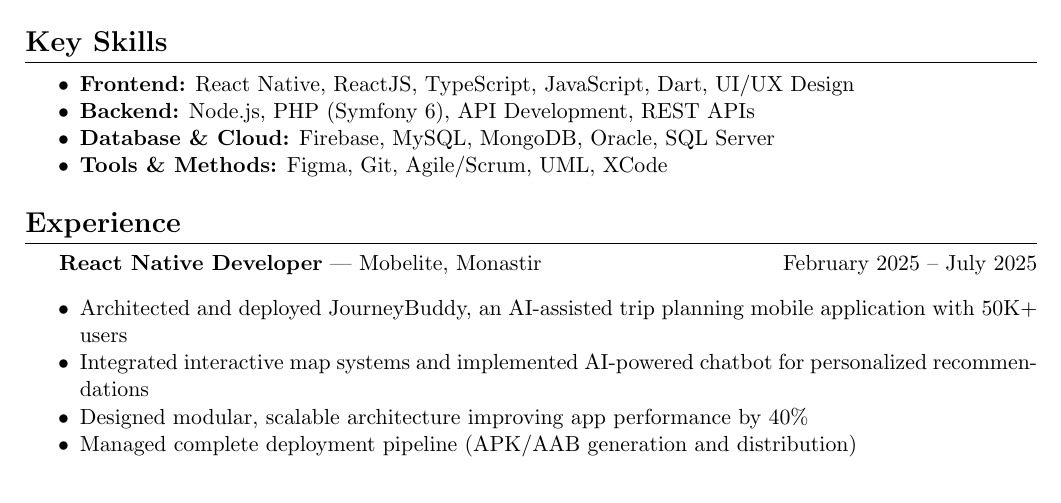
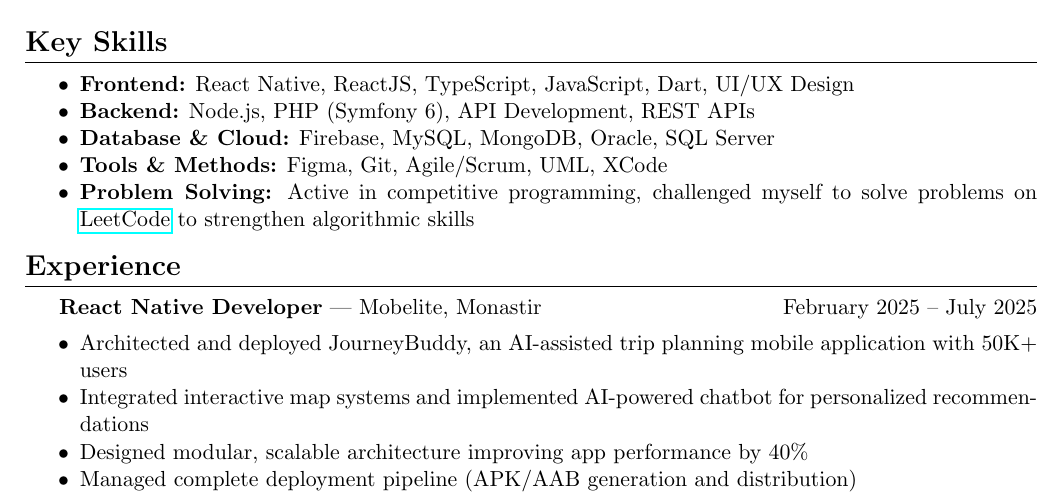
Before and after one commit to amiraboubaker/myCV, a LaTeX CV (Amira_Boubaker_CV.tex): part of page 1 of 2, cut so that both start at the same text. Compiled offline with pdfLaTeX.

Commit message:
update key skills

```diff
--- a/Amira_Boubaker_CV.tex
+++ b/Amira_Boubaker_CV.tex
@@ -32,6 +32,7 @@ Innovative full-stack web and mobile developer with expertise in AI integration
   \item \textbf{Backend:} Node.js, PHP (Symfony 6), API Development, REST APIs
   \item \textbf{Database \& Cloud:} Firebase, MySQL, MongoDB, Oracle, SQL Server
   \item \textbf{Tools \& Methods:} Figma, Git, Agile/Scrum, UML, XCode
+  \item \textbf{Problem Solving:} Active in competitive programming, challenged myself to solve problems on \href{https://leetcode.com/u/Amira2023/}{LeetCode} to strengthen algorithmic skills
 \end{itemize}
 
 \section{Experience}
```
Also changed, not shown: Amira_Boubaker_CV.pdf, README.md, 3 other files.
